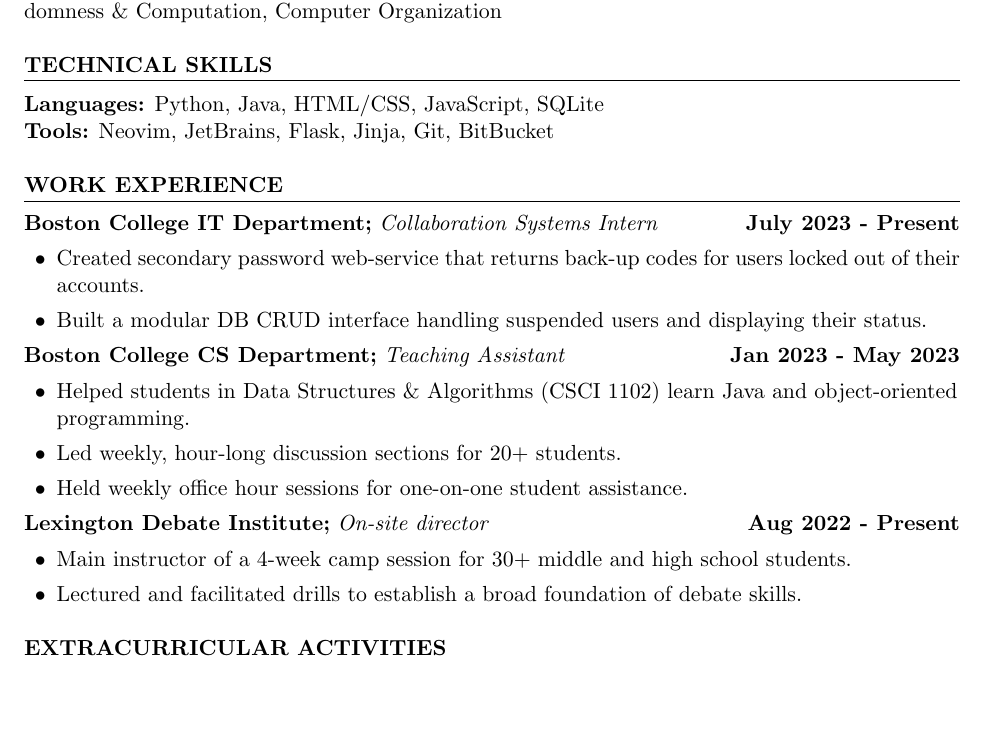
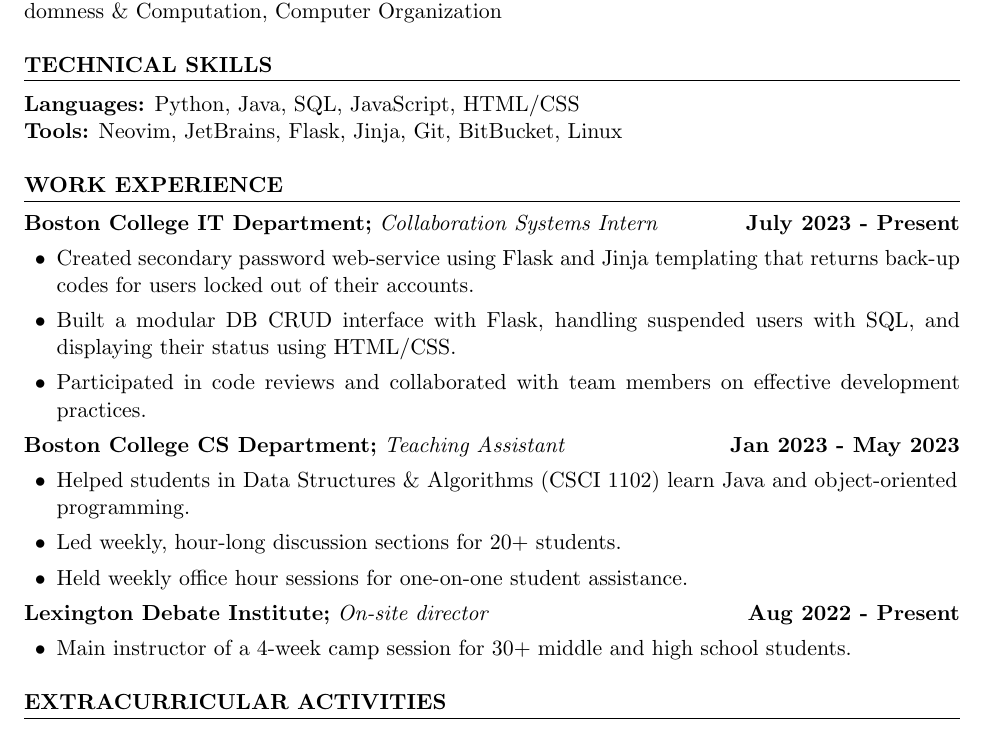
Before and after one commit to choiqz/Resume, a LaTeX CV (resume.tex): part of the page, cut so that both start at the same text, the shorter picture padded with empty space. Compiled offline with pdfLaTeX.

Commit message:
update languages, tools, experience section

```diff
--- a/resume.tex
+++ b/resume.tex
@@ -38,14 +38,15 @@
 Relevant Coursework: Data Structures \& Algorithms, Algorithms, Logic \& Computation, Randomness \& Computation, Computer Organization
 
 \section*{TECHNICAL SKILLS}
-\textbf{Languages:} Python, Java, HTML/CSS, JavaScript, SQLite \\
-\textbf{Tools:} Neovim, JetBrains, Flask, Jinja, Git, BitBucket
+\textbf{Languages:} Python, Java, SQL, JavaScript, HTML/CSS\\
+\textbf{Tools:} Neovim, JetBrains, Flask, Jinja, Git, BitBucket, Linux
 
 \section*{WORK EXPERIENCE}
 \textbf{Boston College IT Department;} \textit{Collaboration Systems Intern} \hfill \textbf{July 2023 - Present}
 \begin{sublist}
-	\item Created secondary password web-service that returns back-up codes for users locked out of their accounts.
-	\item Built a modular DB CRUD interface handling suspended users and displaying their status.
+	\item Created secondary password web-service using Flask and Jinja templating that returns back-up codes for users locked out of their accounts.
+	\item Built a modular DB CRUD interface with Flask, handling suspended users with SQL, and displaying their status using HTML/CSS.
+	\item Participated in code reviews and collaborated with team members on effective development practices.
 \end{sublist}
 
 \raggedright
@@ -60,7 +61,6 @@
 \textbf{Lexington Debate Institute;} \textit{On-site director} \hfill \textbf{Aug 2022 - Present}
 \begin{sublist}
 	\item Main instructor of a 4-week camp session for 30+ middle and high school students.
-	\item Lectured and facilitated drills to establish a broad foundation of debate skills.
 \end{sublist}
 
 \section*{EXTRACURRICULAR ACTIVITIES}
```
Also changed, not shown: Jeong-Wan_Choi_Resume.pdf.
